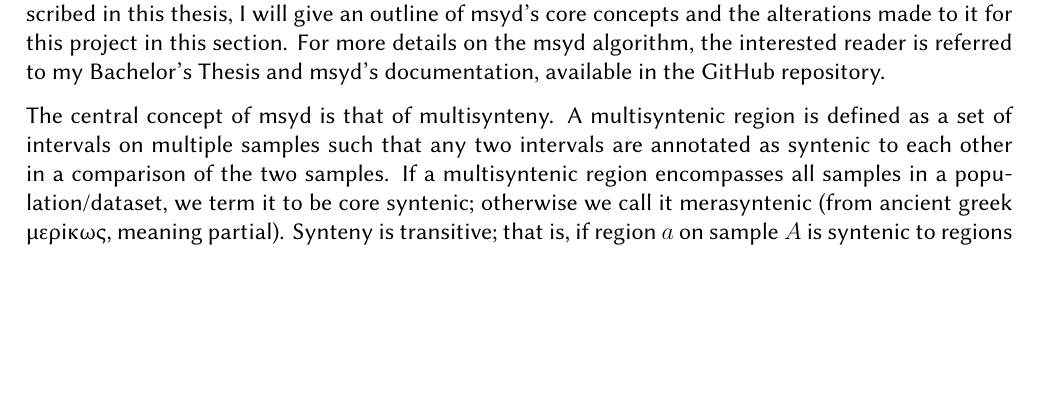
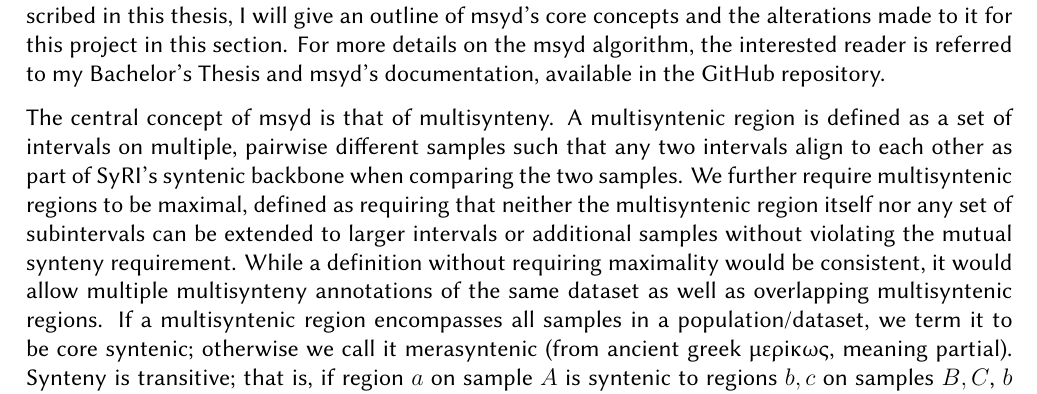
Before and after one commit to lrauschning/mthes, a LaTeX thesis (thesis.tex, which reads introduction.tex): part of page 10 of 24, cut so that both start at the same text, the shorter picture padded with empty space. Compiled offline with XeLaTeX; a missing font is replaced by an installed copy or a similar font.

Commit message:
add maximality to multisyn definition

```diff
--- a/introduction.tex
+++ b/introduction.tex
@@ -251,7 +251,10 @@ For more details on the msyd algorithm, the interested reader is referred to my
 
 % core vs merasynteny
 The central concept of msyd is that of multisynteny.
-A multisyntenic region is defined as a set of intervals on multiple samples such that any two intervals are annotated as syntenic to each other in a comparison of the two samples.
+A multisyntenic region is defined as a set of intervals on multiple, pairwise different samples such that any two intervals align to each other as part of SyRI's syntenic backbone when comparing the two samples.
+We further require multisyntenic regions to be maximal, defined as requiring that neither the multisyntenic region itself nor any set of subintervals can be extended to larger intervals or additional samples without violating the mutual synteny requirement.
+%that is there cannot be any other interval  that can be added to the multisyntenic region or a set constructed from subintervals of the multisyntenic region while still fulfilling the requirements given above.
+While a definition without requiring maximality would be consistent, it would allow multiple multisynteny annotations of the same dataset as well as overlapping multisyntenic regions.
 If a multisyntenic region encompasses all samples in a population/dataset, we term it to be core syntenic; otherwise we call it merasyntenic (from ancient greek μερiκως, meaning partial).
 % briefly, synteny intersection + realignment
 Synteny is transitive; that is, if region $a$ on sample $A$ is syntenic to regions $b, c$ on samples $B, C$, $b$ also has to be syntenic to $c$, and vice versa, as synteny is also symmetric.
```
